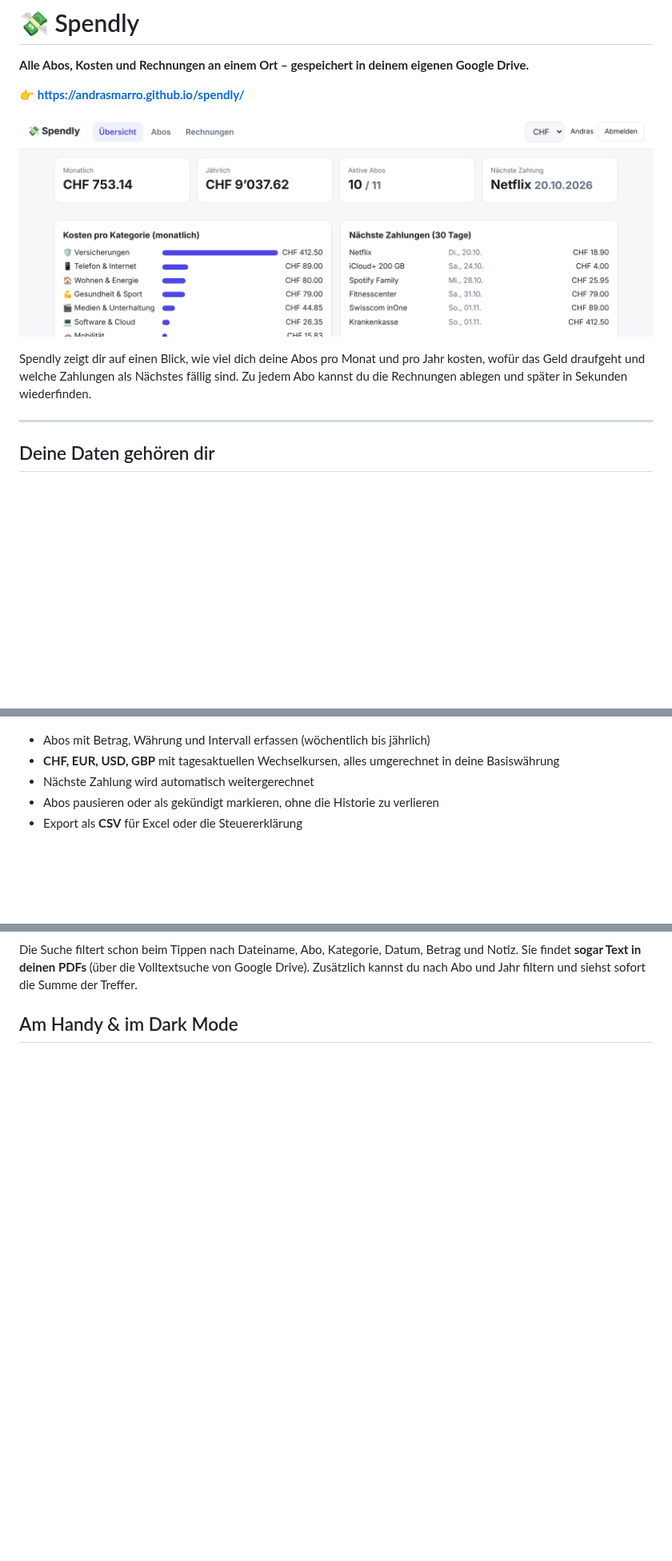
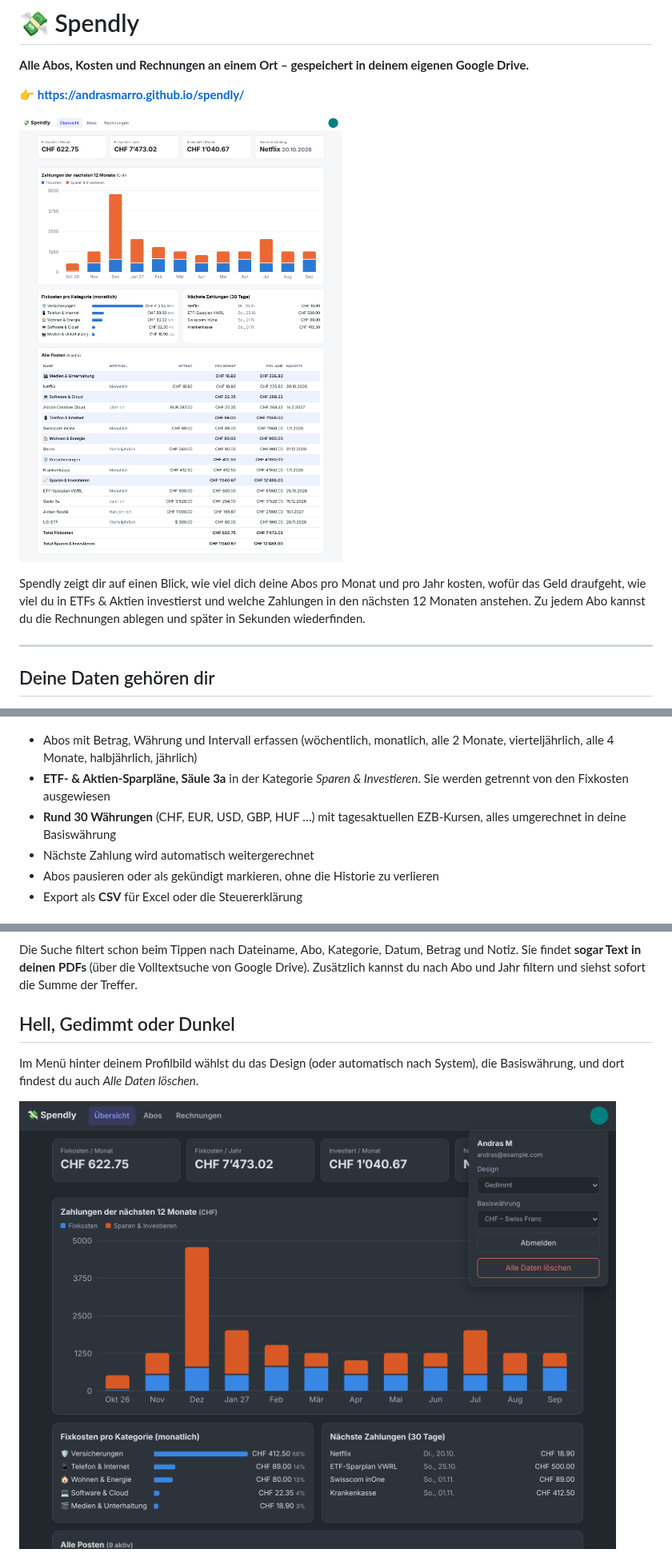
Before and after one commit to AndrasMarro/Spendly, a Markdown page: README.md, 3 parts joined by grey strips. Shown at 80% size. GitHub-like rendering; pictures changed too: docs/dashboard.png, docs/themes.png (added); blank space fills up the shorter version.

```diff
--- a/README.md
+++ b/README.md
@@ -6,8 +6,8 @@
 
 ![Spendly Übersicht](docs/dashboard.png)
 
-Spendly zeigt dir auf einen Blick, wie viel dich deine Abos pro Monat und pro Jahr kosten, wofür das Geld draufgeht
-und welche Zahlungen als Nächstes fällig sind. Zu jedem Abo kannst du die Rechnungen ablegen und später in Sekunden wiederfinden.
+Spendly zeigt dir auf einen Blick, wie viel dich deine Abos pro Monat und pro Jahr kosten, wofür das Geld draufgeht,
+wie viel du in ETFs & Aktien investierst und welche Zahlungen in den nächsten 12 Monaten anstehen. Zu jedem Abo kannst du die Rechnungen ablegen und später in Sekunden wiederfinden.
 
 ---
 
@@ -34,8 +34,9 @@ Du meldest dich mit Google an, und Spendly legt in **deinem Drive** zwei Dinge a
 
 ![Abo-Liste](docs/abos.png)
 
-- Abos mit Betrag, Währung und Intervall erfassen (wöchentlich bis jährlich)
-- **CHF, EUR, USD, GBP** mit tagesaktuellen Wechselkursen, alles umgerechnet in deine Basiswährung
+- Abos mit Betrag, Währung und Intervall erfassen (wöchentlich, monatlich, alle 2 Monate, vierteljährlich, alle 4 Monate, halbjährlich, jährlich)
+- **ETF- & Aktien-Sparpläne, Säule 3a** in der Kategorie *Sparen & Investieren*. Sie werden getrennt von den Fixkosten ausgewiesen
+- **Rund 30 Währungen** (CHF, EUR, USD, GBP, HUF …) mit tagesaktuellen EZB-Kursen, alles umgerechnet in deine Basiswährung
 - Nächste Zahlung wird automatisch weitergerechnet
 - Abos pausieren oder als gekündigt markieren, ohne die Historie zu verlieren
 - Export als **CSV** für Excel oder die Steuererklärung
@@ -55,7 +56,12 @@ Die Suche filtert schon beim Tippen nach Dateiname, Abo, Kategorie, Datum, Betra
 Sie findet **sogar Text in deinen PDFs** (über die Volltextsuche von Google Drive).
 Zusätzlich kannst du nach Abo und Jahr filtern und siehst sofort die Summe der Treffer.
 
-## Am Handy & im Dark Mode
+## Hell, Gedimmt oder Dunkel
+
+Im Menü hinter deinem Profilbild wählst du das Design (oder automatisch nach System), die Basiswährung,
+und dort findest du auch *Alle Daten löschen*.
+
+![Gedimmtes Design mit Menü](docs/themes.png)
 
 <img src="docs/mobile-dark.png" alt="Spendly auf dem Handy im Dark Mode" width="300">
 
```
Also changed, not shown: other parts of README.md (+2 -0 lines), 3 other files.
